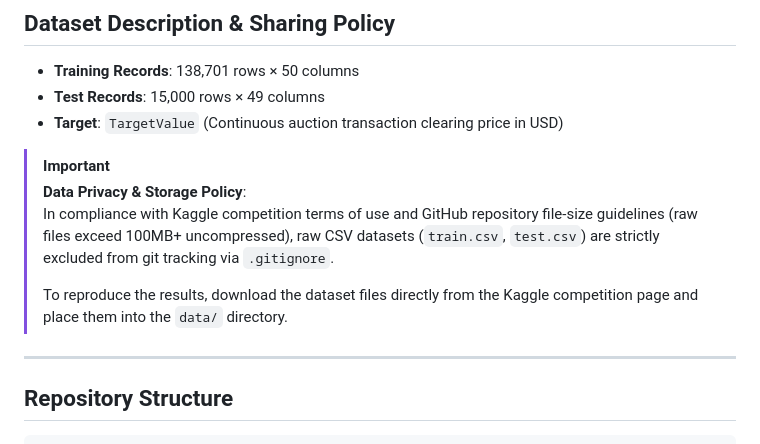
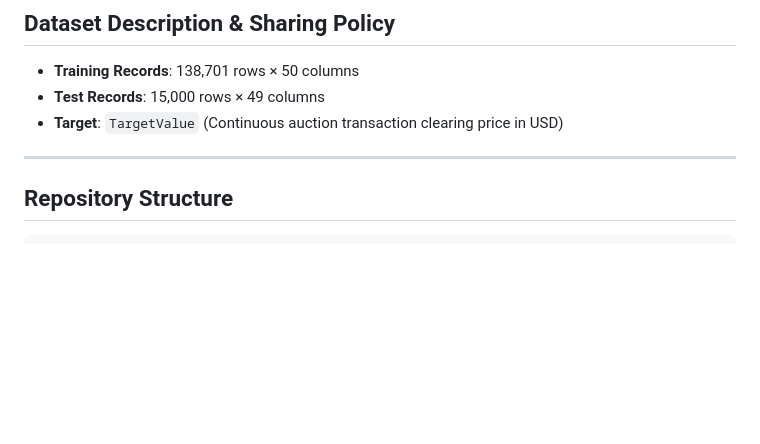
Before and after one commit to anaskhan-pd/heavy-equipment-price-prediction, a Markdown page: README.md, the part around the change. GitHub-like rendering; blank space fills up the shorter version.

```diff
--- a/README.md
+++ b/README.md
@@ -108,13 +108,6 @@ Because computing standard RMSE on log-transformed targets is mathematically equ
 - **Training Records**: 138,701 rows × 50 columns
 - **Test Records**: 15,000 rows × 49 columns
 - **Target**: `TargetValue` (Continuous auction transaction clearing price in USD)
-
-> [!IMPORTANT]
-> **Data Privacy & Storage Policy**:
-> In compliance with Kaggle competition terms of use and GitHub repository file-size guidelines (raw files exceed 100MB+ uncompressed), raw CSV datasets (`train.csv`, `test.csv`) are strictly excluded from git tracking via `.gitignore`.
->
-> To reproduce the results, download the dataset files directly from the Kaggle competition page and place them into the `data/` directory.
-
 ---
 
 ## Repository Structure
```
